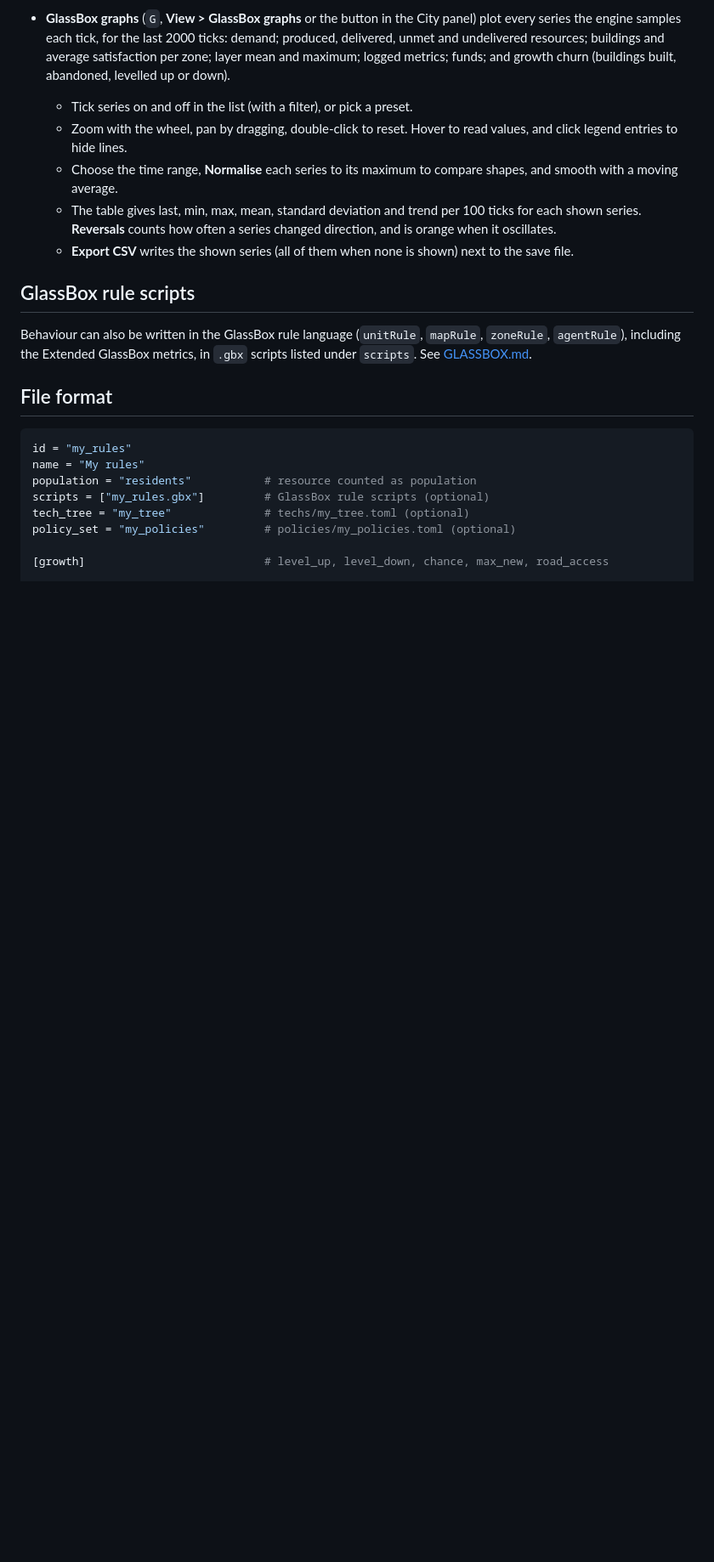
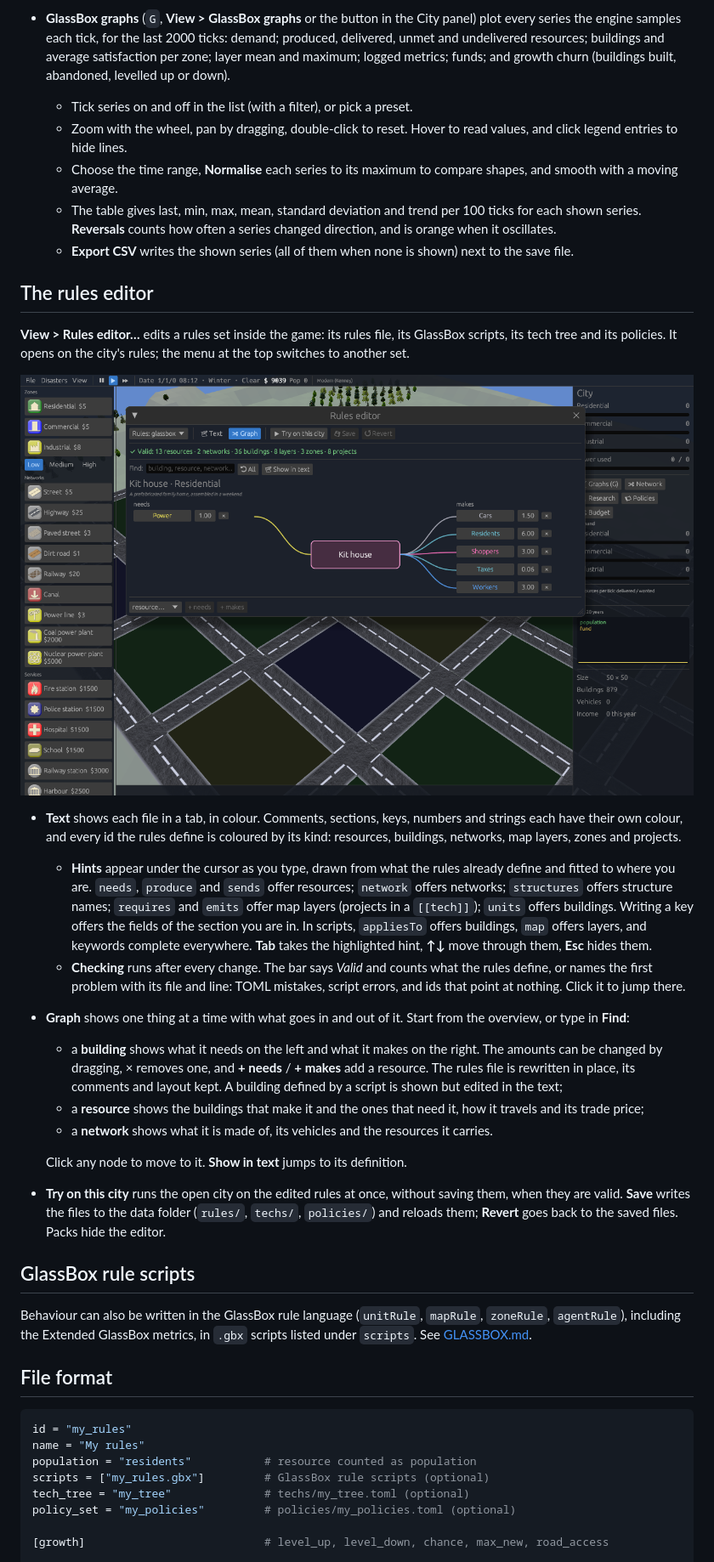
Before and after one commit to sirmmo/citysim, a Markdown page: docs/RULES.md, the part around the change. Shown at 85% size. GitHub-like rendering; pictures changed too: docs/rules-editor.png (added); blank space fills up the shorter version.

```diff
--- a/docs/RULES.md
+++ b/docs/RULES.md
@@ -570,6 +570,48 @@ first stance. Saves keep both.
   * **Export CSV** writes the shown series (all of them when none is shown)
     next to the save file.
 
+## The rules editor
+
+**View > Rules editor…** edits a rules set inside the game: its rules
+file, its GlassBox scripts, its tech tree and its policies. It opens on the
+city's rules; the menu at the top switches to another set.
+
+![The rules editor's graph](rules-editor.png)
+
+* **Text** shows each file in a tab, in colour. Comments, sections, keys,
+  numbers and strings each have their own colour, and every id the rules
+  define is coloured by its kind: resources, buildings, networks, map
+  layers, zones and projects.
+  * **Hints** appear under the cursor as you type, drawn from what the rules
+    already define and fitted to where you are. `needs`, `produce` and
+    `sends` offer resources; `network` offers networks; `structures` offers
+    structure names; `requires` and `emits` offer map layers (projects in a
+    `[[tech]]`); `units` offers buildings. Writing a key offers the fields of
+    the section you are in. In scripts, `appliesTo` offers buildings, `map`
+    offers layers, and keywords complete everywhere. **Tab** takes the
+    highlighted hint, **↑↓** move through them, **Esc** hides them.
+  * **Checking** runs after every change. The bar says *Valid* and counts
+    what the rules define, or names the first problem with its file and
+    line: TOML mistakes, script errors, and ids that point at nothing.
+    Click it to jump there.
+* **Graph** shows one thing at a time with what goes in and out of it.
+  Start from the overview, or type in **Find**:
+  * a **building** shows what it needs on the left and what it makes on the
+    right. The amounts can be changed by dragging, × removes one, and
+    **+ needs** / **+ makes** add a resource. The rules file is rewritten
+    in place, its comments and layout kept. A building defined by a script
+    is shown but edited in the text;
+  * a **resource** shows the buildings that make it and the ones that need
+    it, how it travels and its trade price;
+  * a **network** shows what it is made of, its vehicles and the resources
+    it carries.
+
+  Click any node to move to it. **Show in text** jumps to its definition.
+* **Try on this city** runs the open city on the edited rules at once,
+  without saving them, when they are valid. **Save** writes the files to
+  the data folder (`rules/`, `techs/`, `policies/`) and reloads them;
+  **Revert** goes back to the saved files. Packs hide the editor.
+
 ## GlassBox rule scripts
 
 Behaviour can also be written in the GlassBox rule language (`unitRule`,
```
Also changed, not shown: CHANGELOG.md (+6 -0 lines), README.md (+9 -0 lines), 8 other files.
